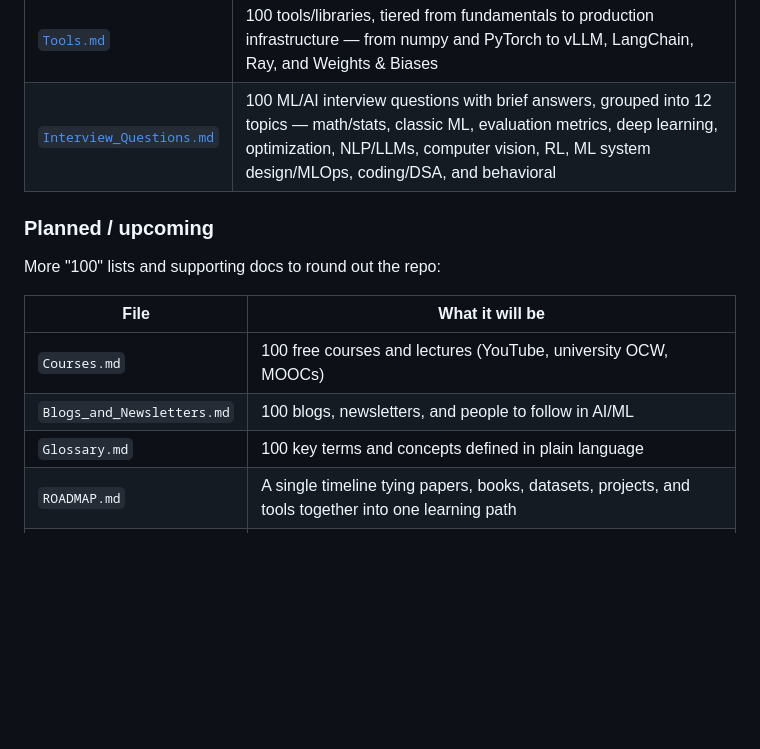
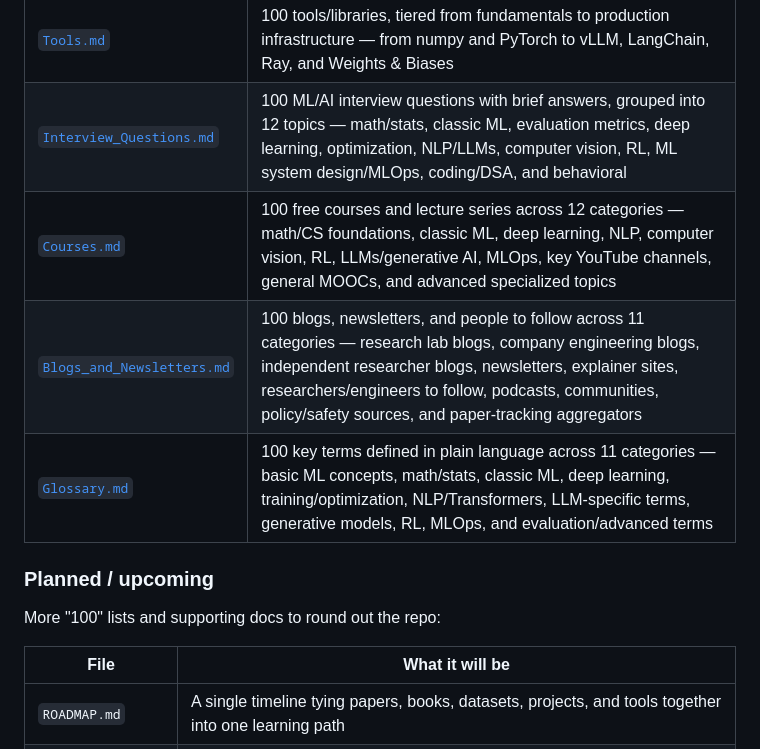
Before and after one commit to mohdshamii/100, a Markdown page: README.md, the part around the change. Drawn GitHub-style; blank space fills up the shorter version.

Commit message:
Add Courses, Blogs, and Glossary sections to README

```diff
--- a/README.md
+++ b/README.md
@@ -16,6 +16,9 @@ Five curated lists to prepare for AI/ML engineering — 100 research papers, 100
 | [`Projects.md`](./Projects.md) | 100 project ideas, tiered by difficulty — from linear regression to fine-tuning an LLM and building a RAG pipeline |
 | [`Tools.md`](./Tools.md) | 100 tools/libraries, tiered from fundamentals to production infrastructure — from numpy and PyTorch to vLLM, LangChain, Ray, and Weights & Biases |
 | [`Interview_Questions.md`](./Interview_Questions.md) | 100 ML/AI interview questions with brief answers, grouped into 12 topics — math/stats, classic ML, evaluation metrics, deep learning, optimization, NLP/LLMs, computer vision, RL, ML system design/MLOps, coding/DSA, and behavioral |
+| [`Courses.md`](./Courses.md) | 100 free courses and lecture series across 12 categories — math/CS foundations, classic ML, deep learning, NLP, computer vision, RL, LLMs/generative AI, MLOps, key YouTube channels, general MOOCs, and advanced specialized topics |
+| [`Blogs_and_Newsletters.md`](./Blogs_and_Newsletters.md) | 100 blogs, newsletters, and people to follow across 11 categories — research lab blogs, company engineering blogs, independent researcher blogs, newsletters, explainer sites, researchers/engineers to follow, podcasts, communities, policy/safety sources, and paper-tracking aggregators |
+| [`Glossary.md`](./Glossary.md) | 100 key terms defined in plain language across 11 categories — basic ML concepts, math/stats, classic ML, deep learning, training/optimization, NLP/Transformers, LLM-specific terms, generative models, RL, MLOps, and evaluation/advanced terms |
 
 ### Planned / upcoming
 
@@ -23,9 +26,6 @@ More "100" lists and supporting docs to round out the repo:
 
 | File | What it will be |
 |---|---|
-| `Courses.md` | 100 free courses and lectures (YouTube, university OCW, MOOCs) |
-| `Blogs_and_Newsletters.md` | 100 blogs, newsletters, and people to follow in AI/ML |
-| `Glossary.md` | 100 key terms and concepts defined in plain language |
 | `ROADMAP.md` | A single timeline tying papers, books, datasets, projects, and tools together into one learning path |
 | `CHEATSHEETS.md` | Condensed math/formula references — linear algebra, probability, loss functions, optimizer update rules |
 | `CONTRIBUTING.md` | Guidelines for submitting new papers, books, or links via PR |
```
